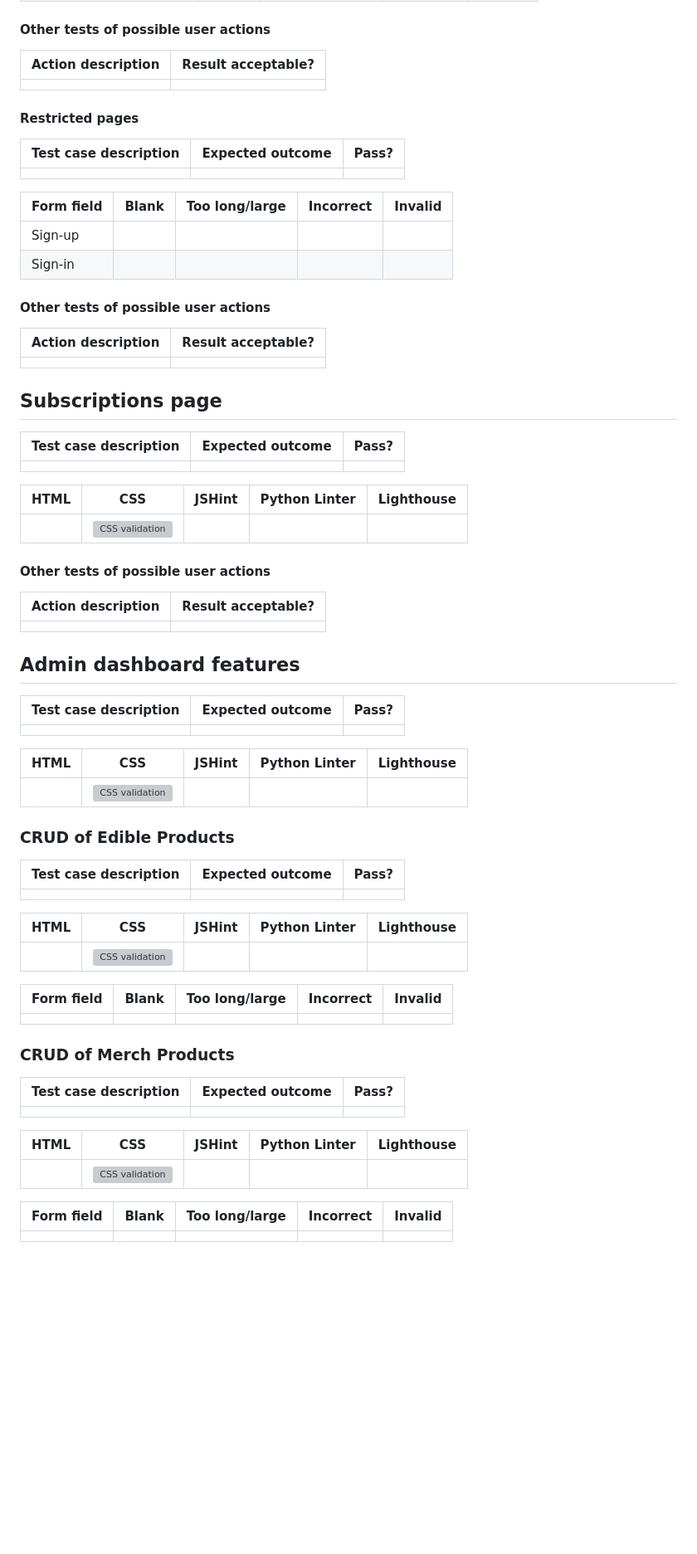
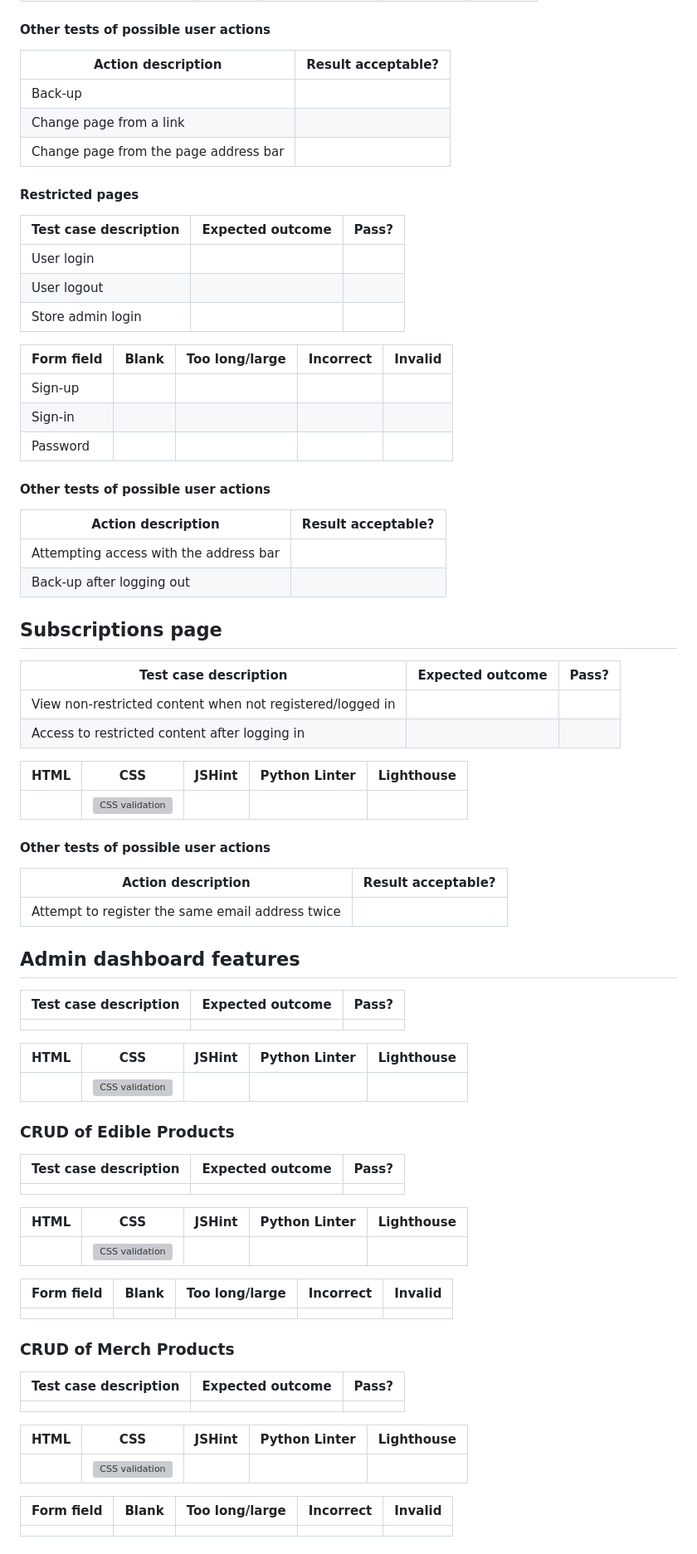
Before and after one commit to ajmccredie/fudge-kitchen, a Markdown page: TESTING.md, the part around one of its changes. Shown at 83% size. Rendered like a GitHub page; blank space fills up the shorter version; grey boxes are pictures that could not be loaded.

```diff
--- a/TESTING.md
+++ b/TESTING.md
@@ -203,27 +204,34 @@ FAQs and Contact Us
 #### Other tests of possible user actions
 | Action description  | Result acceptable? |
 | ----------- | ----------- |
-|  |   |
+| Back-up |   |
+| Change page from a link |   |
+| Change page from the page address bar |   |
 
 #### Restricted pages
 | Test case description  | Expected outcome |  Pass?  |
 | ----------- | ----------- | ----------- |
-|  |  |   |
+| User login |  |   |
+| User logout |  |   |
+| Store admin login |  |   |
 
 | Form field  | Blank |  Too long/large  |  Incorrect  | Invalid |
 | ----------- | ----------- | ----------- | ----------- | --------|
 | Sign-up |  |  |  |  |
 | Sign-in |  |  |  |  |
+| Password |  |  |  |  |
 
 #### Other tests of possible user actions
 | Action description  | Result acceptable? |
 | ----------- | ----------- |
-|  |   |
+| Attempting access with the address bar |   |
+| Back-up after logging out |   |
 
 ## Subscriptions page
 | Test case description  | Expected outcome |  Pass?  |
 | ----------- | ----------- | ----------- |
-|  |  |   |
+| View non-restricted content when not registered/logged in |  |   |
+| Access to restricted content after logging in |  |   |
 
 |  HTML  |  CSS  |  JSHint  |  Python Linter  |  Lighthouse |
 | ---- | ---- | ---- | ---- | ---- |
@@ -232,7 +240,7 @@ FAQs and Contact Us
 #### Other tests of possible user actions
 | Action description  | Result acceptable? |
 | ----------- | ----------- |
-|  |   |
+| Attempt to register the same email address twice |   |
 
 ## Admin dashboard features
 | Test case description  | Expected outcome |  Pass?  |
```
Also changed, not shown: other parts of TESTING.md (+19 -18 lines), README.md (+24 -24 lines).
